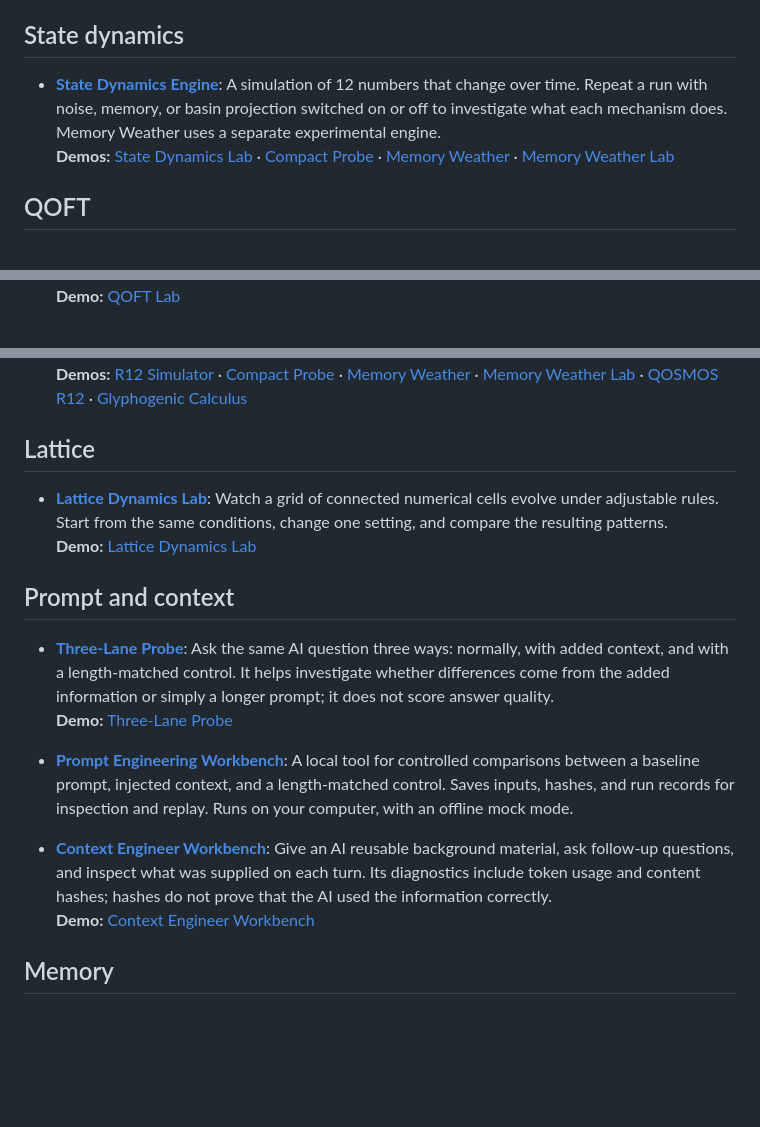
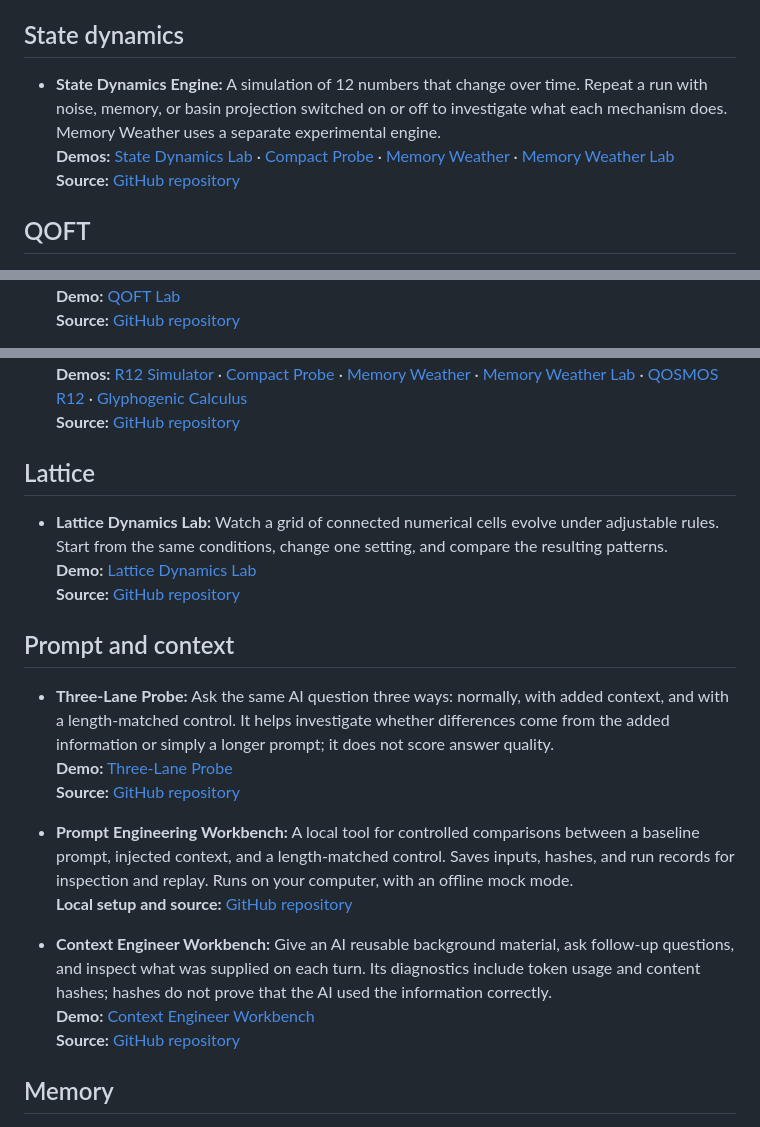
Before and after one commit to donaldtuttle/research-apps, a Markdown page: README.md, 3 parts joined by grey strips. GitHub-like rendering; blank space fills up the shorter version.

Commit message:
Put demo links before source links in README

```diff
--- a/README.md
+++ b/README.md
@@ -4,8 +4,9 @@ A simple directory of my research projects and interactive demos. Select a proje
 
 ## State dynamics
 
-- **[State Dynamics Engine](https://github.com/donaldtuttle/state-dynamics-engine)**: A simulation of 12 numbers that change over time. Repeat a run with noise, memory, or basin projection switched on or off to investigate what each mechanism does. Memory Weather uses a separate experimental engine.
+- **State Dynamics Engine:** A simulation of 12 numbers that change over time. Repeat a run with noise, memory, or basin projection switched on or off to investigate what each mechanism does. Memory Weather uses a separate experimental engine.
   **Demos:** [State Dynamics Lab](https://donaldtuttle.github.io/state-dynamics-engine/simulator/) · [Compact Probe](https://donaldtuttle.github.io/state-dynamics-engine/simulator/probe.html) · [Memory Weather](https://donaldtuttle.github.io/state-dynamics-engine/memory-weather/) · [Memory Weather Lab](https://donaldtuttle.github.io/state-dynamics-engine/memory-weather-lab/)
+  **Source:** [GitHub repository](https://github.com/donaldtuttle/state-dynamics-engine)
 
 ## QOFT
 
@@ -13,2 +14,3 @@ A simple directory of my research projects and interactive demos. Select a proje
   **Demo:** [QOFT Lab](https://donaldtuttle.github.io/qoft-lab/)
+  **Source:** [GitHub repository](https://github.com/donaldtuttle/qoft-lab)
 
@@ -16,19 +18,24 @@ A simple directory of my research projects and interactive demos. Select a proje
   **Demos:** [R12 Simulator](https://donaldtuttle.github.io/qoft-calculus/simulator/) · [Compact Probe](https://donaldtuttle.github.io/qoft-calculus/simulator/probe.html) · [Memory Weather](https://donaldtuttle.github.io/qoft-calculus/memory-weather/) · [Memory Weather Lab](https://donaldtuttle.github.io/qoft-calculus/memory-weather-lab/) · [QOSMOS R12](https://qosmos-r-12.grok.me/) · [Glyphogenic Calculus](https://glyphogenic-calculus.grok.me/)
+  **Source:** [GitHub repository](https://github.com/donaldtuttle/qoft-calculus)
 
 ## Lattice
 
-- **[Lattice Dynamics Lab](https://github.com/donaldtuttle/lattice-dynamics-lab-)**: Watch a grid of connected numerical cells evolve under adjustable rules. Start from the same conditions, change one setting, and compare the resulting patterns.
+- **Lattice Dynamics Lab:** Watch a grid of connected numerical cells evolve under adjustable rules. Start from the same conditions, change one setting, and compare the resulting patterns.
   **Demo:** [Lattice Dynamics Lab](https://donaldtuttle.github.io/lattice-dynamics-lab-/)
+  **Source:** [GitHub repository](https://github.com/donaldtuttle/lattice-dynamics-lab-)
 
 ## Prompt and context
 
-- **[Three-Lane Probe](https://github.com/donaldtuttle/three-lane-probe)**: Ask the same AI question three ways: normally, with added context, and with a length-matched control. It helps investigate whether differences come from the added information or simply a longer prompt; it does not score answer quality.
+- **Three-Lane Probe:** Ask the same AI question three ways: normally, with added context, and with a length-matched control. It helps investigate whether differences come from the added information or simply a longer prompt; it does not score answer quality.
   **Demo:** [Three-Lane Probe](https://cactus-umbra-vivid-lunar.grok.me/)
+  **Source:** [GitHub repository](https://github.com/donaldtuttle/three-lane-probe)
 
-- **[Prompt Engineering Workbench](https://github.com/donaldtuttle/prompt-engineering-workbench)**: A local tool for controlled comparisons between a baseline prompt, injected context, and a length-matched control. Saves inputs, hashes, and run records for inspection and replay. Runs on your computer, with an offline mock mode.
+- **Prompt Engineering Workbench:** A local tool for controlled comparisons between a baseline prompt, injected context, and a length-matched control. Saves inputs, hashes, and run records for inspection and replay. Runs on your computer, with an offline mock mode.
+  **Local setup and source:** [GitHub repository](https://github.com/donaldtuttle/prompt-engineering-workbench)
 
-- **[Context Engineer Workbench](https://github.com/donaldtuttle/context-engineer-workbench)**: Give an AI reusable background material, ask follow-up questions, and inspect what was supplied on each turn. Its diagnostics include token usage and content hashes; hashes do not prove that the AI used the information correctly.
+- **Context Engineer Workbench:** Give an AI reusable background material, ask follow-up questions, and inspect what was supplied on each turn. Its diagnostics include token usage and content hashes; hashes do not prove that the AI used the information correctly.
   **Demo:** [Context Engineer Workbench](https://context-engineer-workbench.grok.me/)
+  **Source:** [GitHub repository](https://github.com/donaldtuttle/context-engineer-workbench)
 
 ## Memory
 
```
Also changed, not shown: other parts of README.md (+6 -4 lines).
